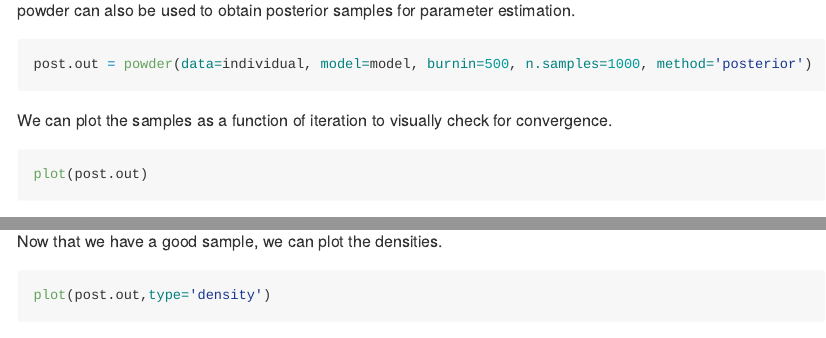
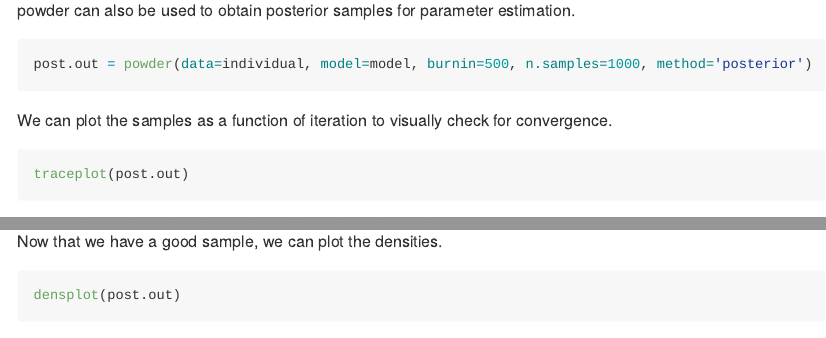
Before and after one commit to jeff324/powder, an R Markdown document (README.Rmd): the page in a window 1100 px wide, from 2550 px down, and a second part further down, joined at a grey line. The pictures show the output file README.md that the author committed with the source, drawn offline in the style of GitHub; long lines of code are wrapped.

Commit message:
updated readme

````diff
--- a/README.Rmd
+++ b/README.Rmd
@@ -94,7 +94,7 @@ post.out = powder(data=individual, model=model, burnin=500, n.samples=1000, meth
 
 We can plot the samples as a function of iteration to visually check for convergence.
 ```{r,eval=FALSE}
-plot(post.out)
+traceplot(post.out)
 ```
 
 ```{r, echo=FALSE, out.width = '50%'}
@@ -115,7 +115,7 @@ knitr::include_graphics("vignettes/lba_ind_iteration_cut.jpeg")
 Now that we have a good sample, we can plot the densities.
 
 ```{r,eval=FALSE}
-plot(post.out,type='density')
+densplot(post.out)
 ```
 
 ```{r, echo=FALSE, out.width = '65%'}
````
Also changed, not shown: README.md, README.Rmd (2 more changed lines).
